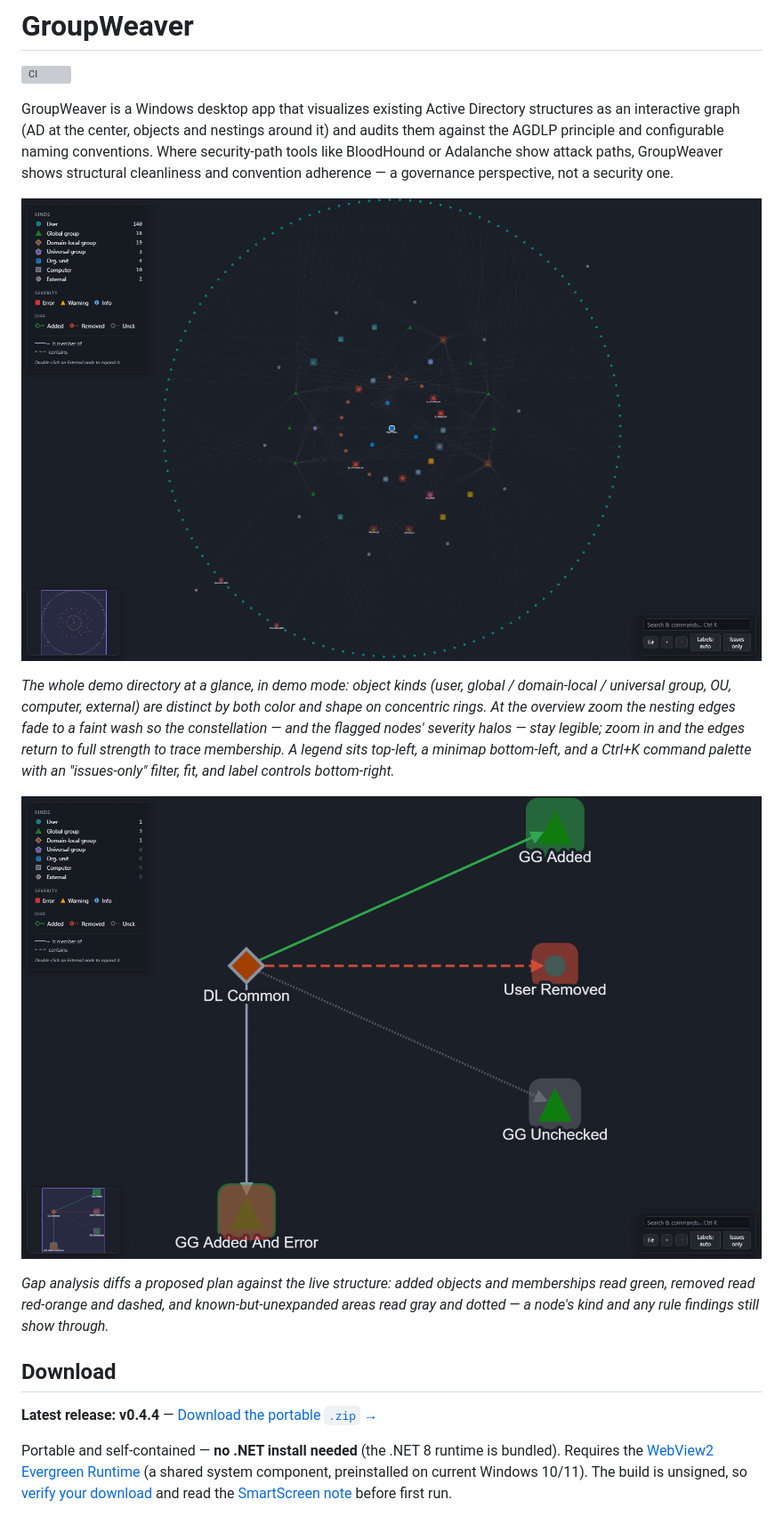
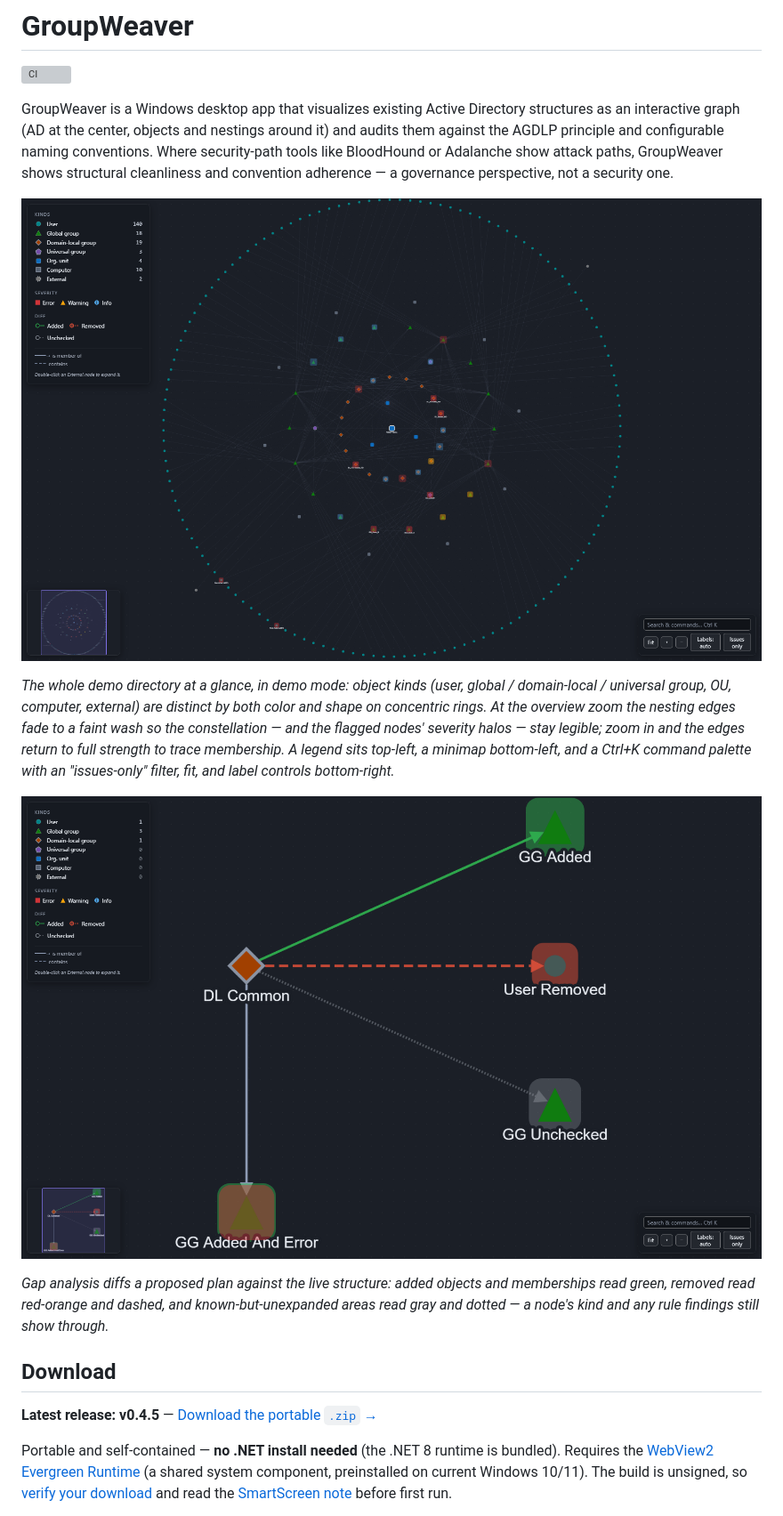
Before and after one commit to Atrono/GroupWeaver, a Markdown page: README.md, the part around one of its changes. Shown at 89% size. GitHub-like rendering; pictures changed too: docs/media/gap-analysis.png, docs/media/graph-explore.png; grey boxes are pictures that could not be loaded.

```diff
--- a/README.md
+++ b/README.md
@@ -27,7 +27,7 @@ areas read gray and dotted — a node's kind and any rule findings still show th
 
 ## Download
 
-**Latest release: v0.4.4** — [Download the portable `.zip` →](https://github.com/Atrono/GroupWeaver/releases/latest)
+**Latest release: v0.4.5** — [Download the portable `.zip` →](https://github.com/Atrono/GroupWeaver/releases/latest)
 
 Portable and self-contained — **no .NET install needed** (the .NET 8 runtime is bundled).
 Requires the [WebView2 Evergreen Runtime](https://developer.microsoft.com/microsoft-edge/webview2/)
```
Also changed, not shown: other parts of README.md (+3 -3 lines), CHANGELOG.md (+87 -0 lines), docs/media/m2-explore.gif, 4 other files.
